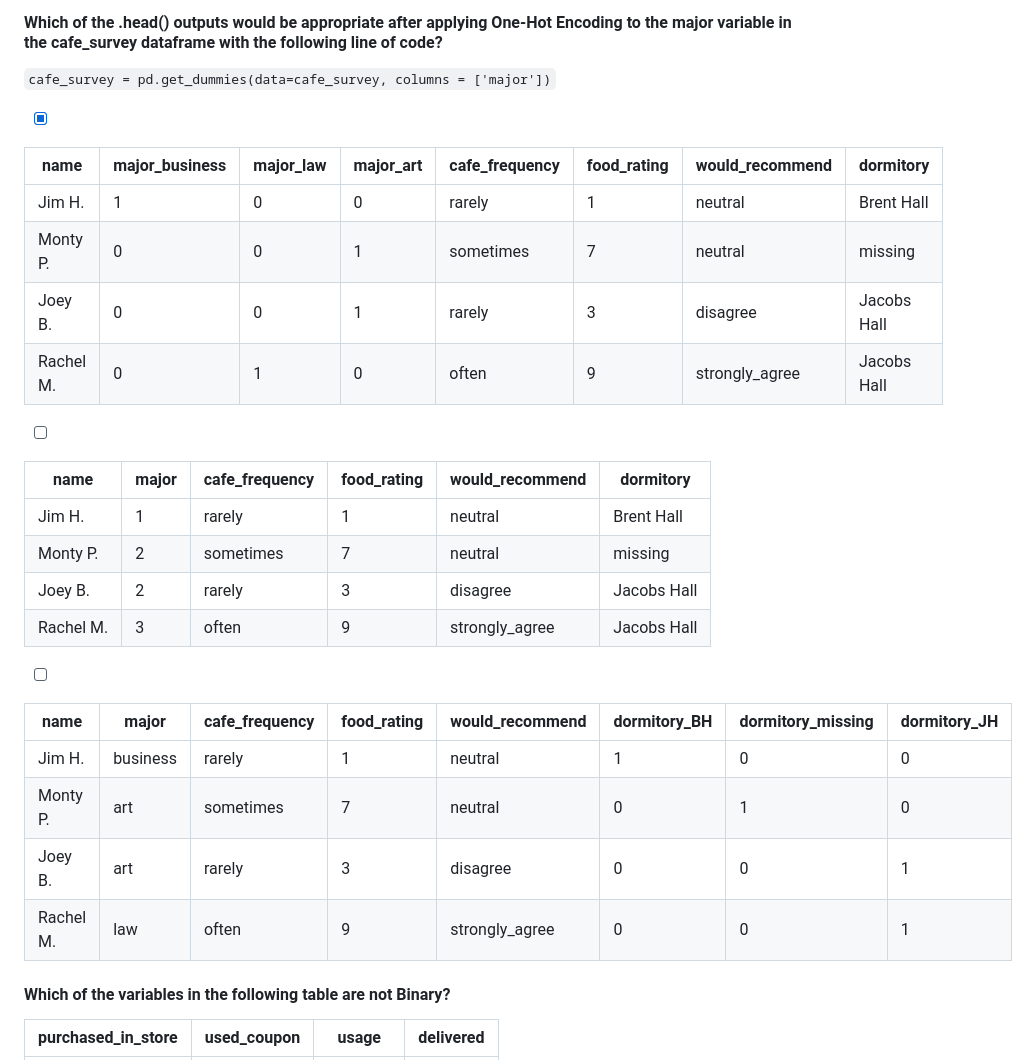
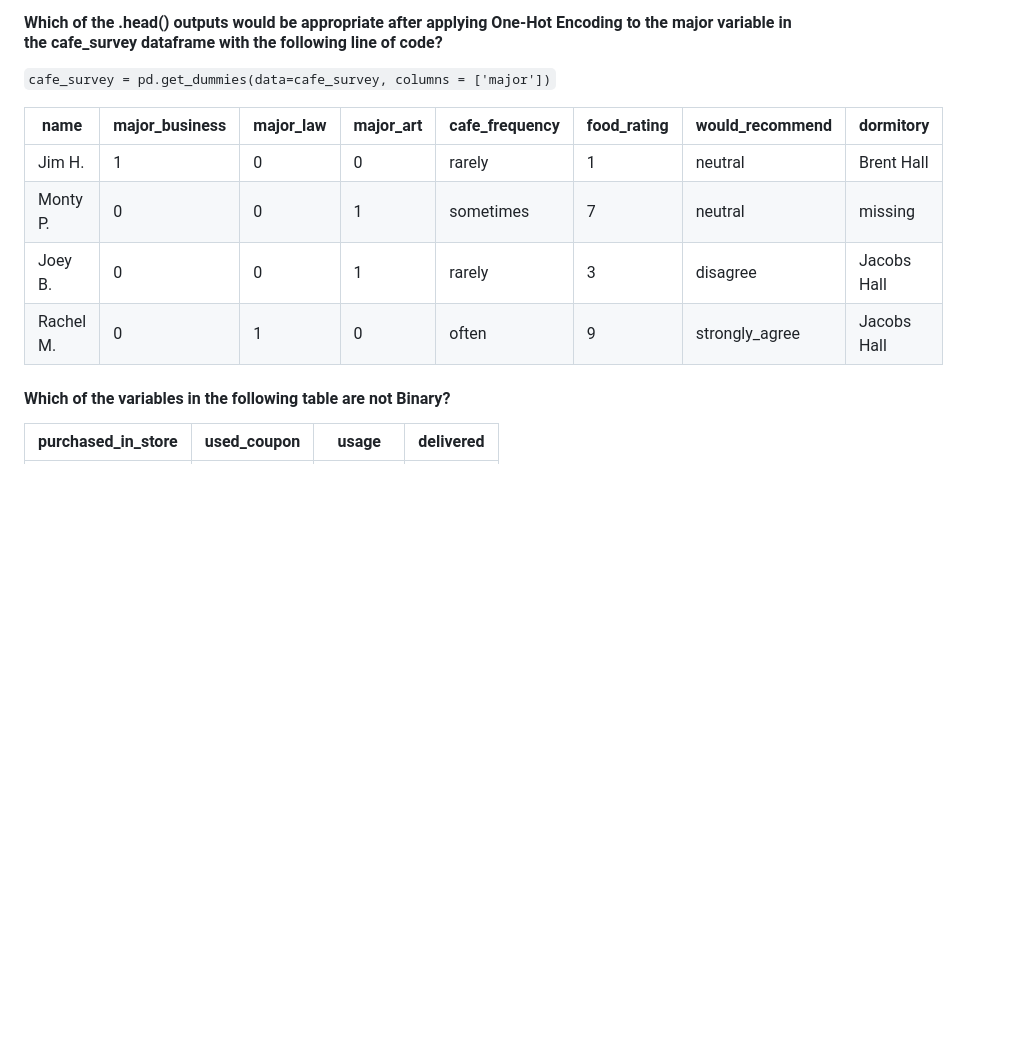
Before and after one commit to danielhardej/codecademy, a Markdown page: Data-Science-NLP-Specialization/8 Exploratory Data Analysis/Variable-Types-Quiz.md, the part around one of its changes. GitHub-like rendering; blank space fills up the shorter version.

```diff
--- a/Data-Science-NLP-Specialization/8 Exploratory Data Analysis/Variable-Types-Quiz.md
+++ b/Data-Science-NLP-Specialization/8 Exploratory Data Analysis/Variable-Types-Quiz.md
@@ -6,32 +6,12 @@
 
 `cafe_survey = pd.get_dummies(data=cafe_survey, columns = ['major'])`
 
-- [x]
-
 | name      | major_business | major_law | major_art | cafe_frequency | food_rating | would_recommend | dormitory   |
 |-----------|----------------|-----------|-----------|----------------|-------------|-----------------|-------------|
 | Jim H.    | 1              | 0         | 0         | rarely         | 1           | neutral         | Brent Hall  |
 | Monty P.  | 0              | 0         | 1         | sometimes      | 7           | neutral         | missing     |
 | Joey B.   | 0              | 0         | 1         | rarely         | 3           | disagree        | Jacobs Hall |
 | Rachel M. | 0              | 1         | 0         | often          | 9           | strongly_agree  | Jacobs Hall |
-
-- [ ]
-
-| name      | major | cafe_frequency | food_rating | would_recommend | dormitory   |
-|-----------|-------|----------------|-------------|-----------------|-------------|
-| Jim H.    | 1     | rarely         | 1           | neutral         | Brent Hall  |
-| Monty P.  | 2     | sometimes      | 7           | neutral         | missing     |
-| Joey B.   | 2     | rarely         | 3           | disagree        | Jacobs Hall |
-| Rachel M. | 3     | often          | 9           | strongly_agree  | Jacobs Hall |
-
-- [ ]
-
-| name      | major    | cafe_frequency | food_rating | would_recommend | dormitory_BH | dormitory_missing | dormitory_JH |
-|-----------|----------|----------------|-------------|-----------------|--------------|-------------------|--------------|
-| Jim H.    | business | rarely         | 1           | neutral         | 1            | 0                 | 0            |
-| Monty P.  | art      | sometimes      | 7           | neutral         | 0            | 1                 | 0            |
-| Joey B.   | art      | rarely         | 3           | disagree        | 0            | 0                 | 1            |
-| Rachel M. | law      | often          | 9           | strongly_agree  | 0            | 0                 | 1            |
 
 
 #### Which of the variables in the following table are not Binary?
```
Also changed, not shown: other parts of Data-Science-NLP-Specialization/8 Exploratory Data Analysis/Variable-Types-Quiz.md (+0 -24 lines).
